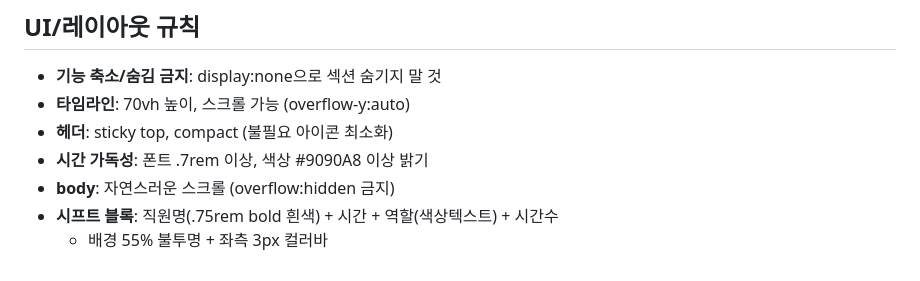
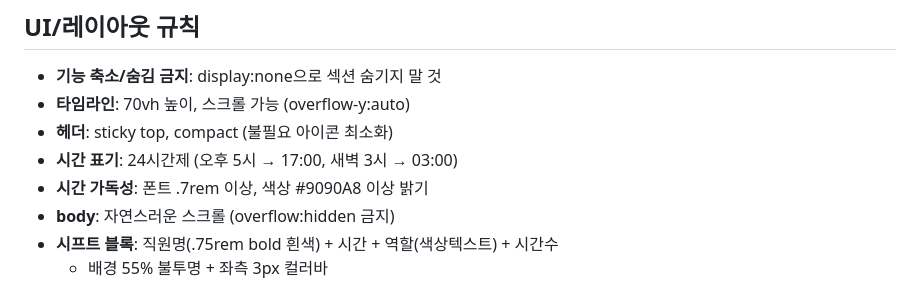
Before and after one commit to wk7007-wk/WorkSchedule, a Markdown page: CLAUDE.md, the part around the change. Rendered like a GitHub page.

Commit message:
규칙: 24시간제 시간 표기 추가

```diff
--- a/CLAUDE.md
+++ b/CLAUDE.md
@@ -173,6 +173,7 @@
 - **기능 축소/숨김 금지**: display:none으로 섹션 숨기지 말 것
 - **타임라인**: 70vh 높이, 스크롤 가능 (overflow-y:auto)
 - **헤더**: sticky top, compact (불필요 아이콘 최소화)
+- **시간 표기**: 24시간제 (오후 5시 → 17:00, 새벽 3시 → 03:00)
 - **시간 가독성**: 폰트 .7rem 이상, 색상 #9090A8 이상 밝기
 - **body**: 자연스러운 스크롤 (overflow:hidden 금지)
 - **시프트 블록**: 직원명(.75rem bold 흰색) + 시간 + 역할(색상텍스트) + 시간수
```
